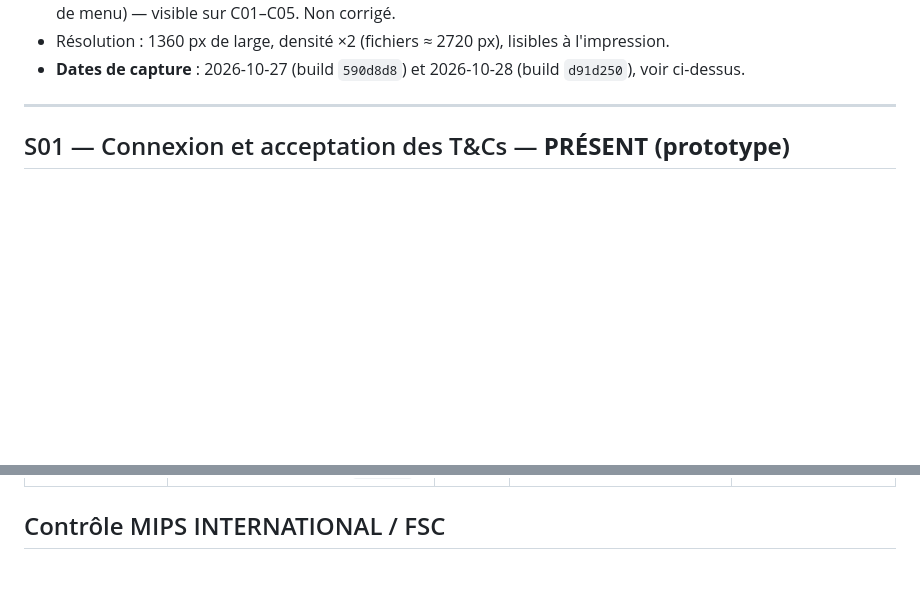
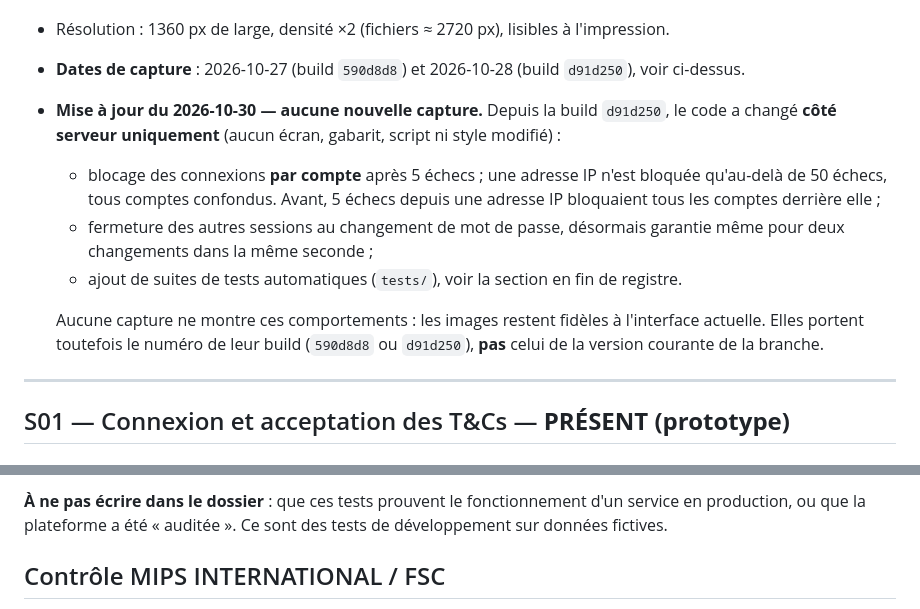
Before and after one commit to fmassonmips/mips-platform, a Markdown page: outputs/bom-screenshots/capture-register.md, 2 parts joined by grey strips. Rendered like a GitHub page; blank space fills up the shorter version.

```diff
--- a/outputs/bom-screenshots/capture-register.md
+++ b/outputs/bom-screenshots/capture-register.md
@@ -37,6 +37,16 @@
   (9 à 10 entrées de menu) — visible sur C01–C05. Non corrigé.
 - Résolution : 1360 px de large, densité ×2 (fichiers ≈ 2720 px), lisibles à l'impression.
 - **Dates de capture** : 2026-10-27 (build `590d8d8`) et 2026-10-28 (build `d91d250`), voir ci-dessus.
+- **Mise à jour du 2026-10-30 — aucune nouvelle capture.** Depuis la build `d91d250`, le code a changé
+  **côté serveur uniquement** (aucun écran, gabarit, script ni style modifié) :
+  - blocage des connexions **par compte** après 5 échecs ; une adresse IP n'est bloquée qu'au-delà de 50 échecs,
+    tous comptes confondus. Avant, 5 échecs depuis une adresse IP bloquaient tous les comptes derrière elle ;
+  - fermeture des autres sessions au changement de mot de passe, désormais garantie même pour deux changements
+    dans la même seconde ;
+  - ajout de suites de tests automatiques (`tests/`), voir la section en fin de registre.
+
+  Aucune capture ne montre ces comportements : les images restent fidèles à l'interface actuelle. Elles portent
+  toutefois le numéro de leur build (`590d8d8` ou `d91d250`), **pas** celui de la version courante de la branche.
 
 ---
 
@@ -161,3 +194,6 @@
+**À ne pas écrire dans le dossier** : que ces tests prouvent le fonctionnement d'un service en production, ou
+que la plateforme a été « auditée ». Ce sont des tests de développement sur données fictives.
+
 ## Contrôle MIPS INTERNATIONAL / FSC
 
 Je n'ai pas accès à B01 ni à G01 : je ne peux pas relever leurs références à MIPS INTERNATIONAL / FSC.
```
Also changed, not shown: other parts of outputs/bom-screenshots/capture-register.md (+23 -0 lines), outputs/bom-screenshots/missing-evidence.md (+9 -0 lines).
